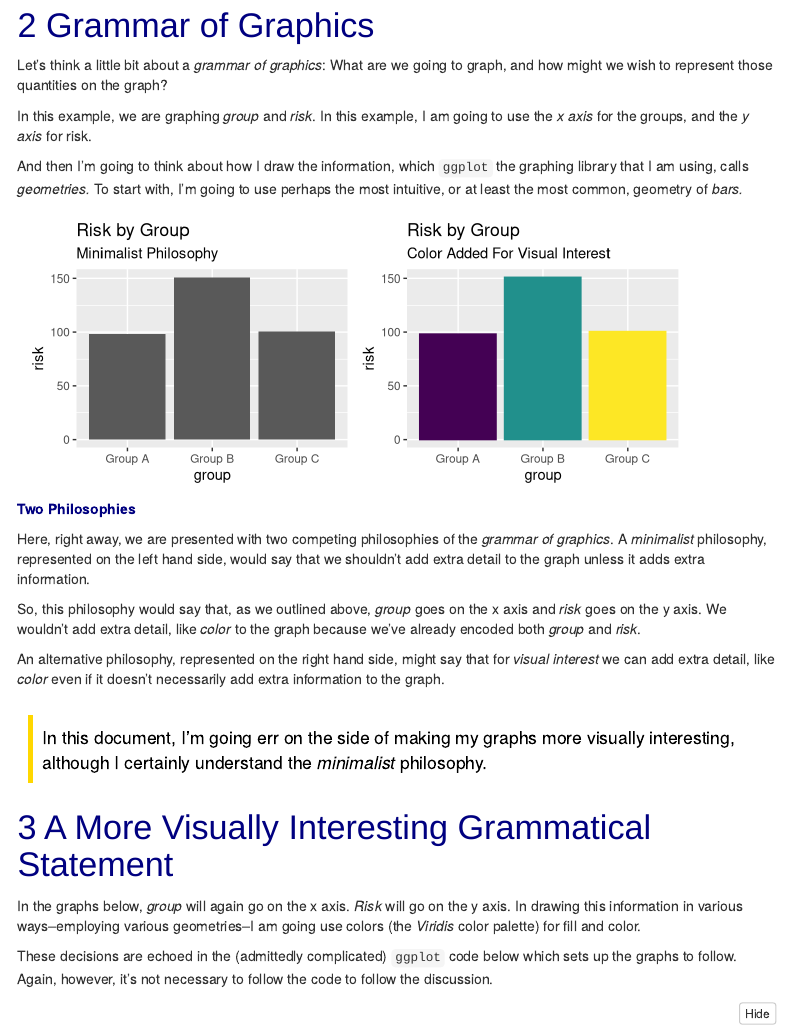
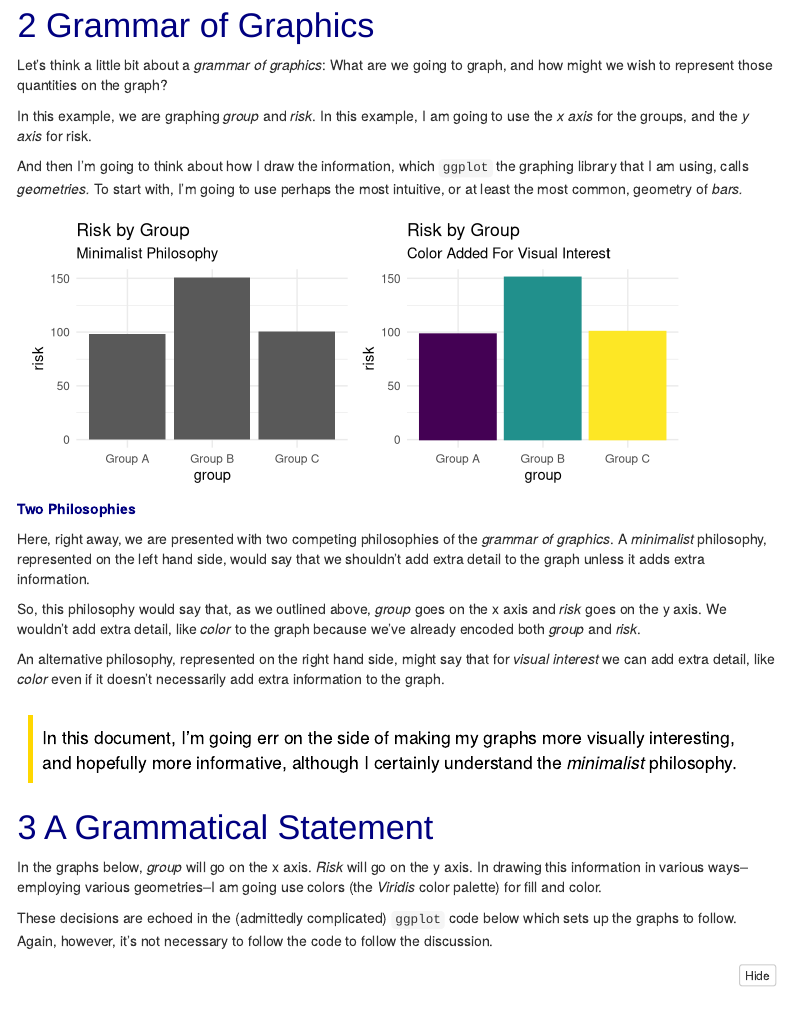
Before and after one commit to agrogan1/newstuff, an R Markdown document (myposts/visualizing-disparities.Rmd): the page in a window 1100 px wide, from 1100 px down. Rendered offline with R 4.5, knitr and Pandoc, with nearby package versions; both versions are drawn in the output format of the newer one; folded parts are opened; code that draws random numbers runs with fixed seeds of ours; menus at the side of the page are left out.

Commit message:
content update

```diff
--- a/myposts/visualizing-disparities.Rmd
+++ b/myposts/visualizing-disparities.Rmd
@@ -3,13 +3,6 @@ title: 'Telling Stories With Data: Visualizing Disparities in a Continuous Risk
 author: "Andy Grogan-Kaylor"
 date: "`r Sys.Date()`"
 output:
-  pdf_document:
-    fig_height: 3
-    highlight: haddock
-    latex_engine: xelatex
-    number_sections: yes
-    toc: yes
-    extra_dependencies: ["float"]
   html_document:
     code_folding: hide
     css: UM.css
@@ -20,6 +13,13 @@ output:
     toc_float:
       collapsed: no
       smooth_scroll: yes
+  pdf_document:
+    fig_height: 3
+    highlight: haddock
+    latex_engine: xelatex
+    number_sections: yes
+    toc: yes
+    extra_dependencies: ["float"]
 geometry: margin=1.0in
 mainfont: Futura
 fontsize: 12pt
@@ -117,7 +117,8 @@ myplot0 <- ggplot(data = mydata,
   stat_summary(fun.y = mean,
                geom = "bar") +
   labs(title = "Risk by Group",
-       subtitle = "Minimalist Philosophy")  # labels
+       subtitle = "Minimalist Philosophy") + # labels
+  theme_minimal()
 
 myplot1 <- ggplot(data = mydata,
        aes(x = group, # x is the group
@@ -130,6 +131,7 @@ myplot1 <- ggplot(data = mydata,
        subtitle = "Color Added For Visual Interest") + # labels
   scale_fill_viridis_d() +
   scale_color_viridis_d() +
+  theme_minimal() +
   theme(legend.position = "none")
 
 # plot_grid(myplot0, myplot1)
@@ -144,11 +146,11 @@ So, this philosophy would say that, as we outlined above, *group* goes on the x
 
 An alternative philosophy, represented on the right hand side, might say that for *visual interest* we can add extra detail, like *color* even if it doesn't necessarily add extra information to the graph.
 
-> In this document, I'm going err on the side of making my graphs more visually interesting, although I certainly understand the *minimalist* philosophy.
+> In this document, I'm going err on the side of making my graphs more visually interesting, and hopefully more informative, although I certainly understand the *minimalist* philosophy.
 
-# A More Visually Interesting Grammatical Statement
+# A Grammatical Statement
 
-In the graphs below, *group* will again go on the x axis.  *Risk* will go on the y axis.  In drawing this information in various ways--employing various geometries--I am going use colors (the *Viridis* color palette) for fill and color.
+In the graphs below, *group* will go on the x axis.  *Risk* will go on the y axis.  In drawing this information in various ways--employing various geometries--I am going use colors (the *Viridis* color palette) for fill and color.
 
 These decisions are echoed in the (admittedly complicated) `ggplot` code below which sets up the graphs to follow.  Again, however, it's not necessary to follow the code to follow the discussion.
 
```
Also changed, not shown: myposts/visualizing-disparities.html, myposts/visualizing-disparities.pdf.
